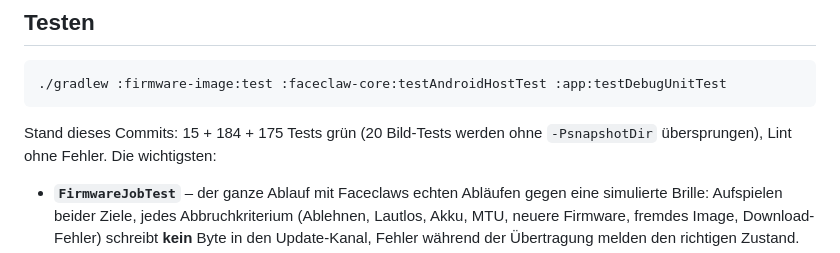
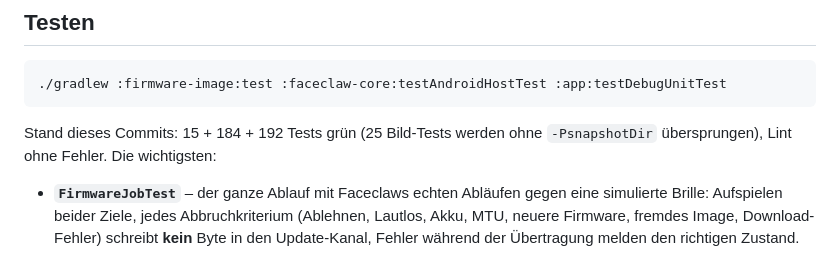
Before and after one commit to MADTreasures/ER-G2-custom, a Markdown page: README.md, the part around the change. GitHub-like rendering.

Commit message:
README: current test counts
Co-Authored-By: Claude Opus 5.5 <noreply@anthropic.com>
Claude-Session: https://claude.ai/code/session_01HuvMy7K9HZjcvpoyqKZXXz

````diff
--- a/README.md
+++ b/README.md
@@ -138,7 +138,7 @@ Vorausgesetzt ist Wear OS 4 (API 33) oder neuer, z. B. eine Pixel Watch.
 ./gradlew :firmware-image:test :faceclaw-core:testAndroidHostTest :app:testDebugUnitTest
 ```
 
-Stand dieses Commits: 15 + 184 + 175 Tests grün (20 Bild-Tests werden ohne `-PsnapshotDir`
+Stand dieses Commits: 15 + 184 + 192 Tests grün (25 Bild-Tests werden ohne `-PsnapshotDir`
 übersprungen), Lint ohne Fehler. Die wichtigsten:
 
 - **`FirmwareJobTest`** – der ganze Ablauf mit Faceclaws echten Abläufen gegen eine simulierte Brille:
````
